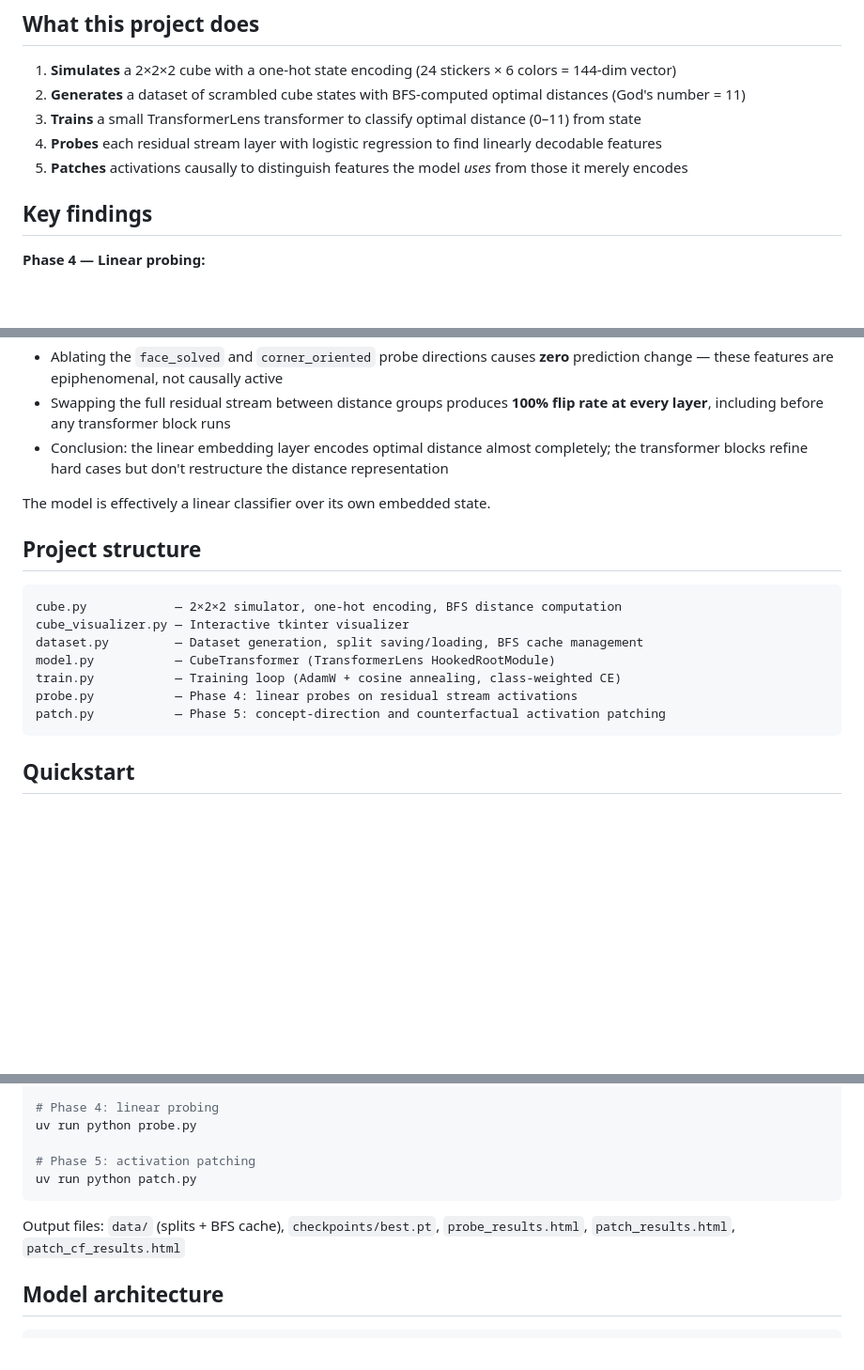
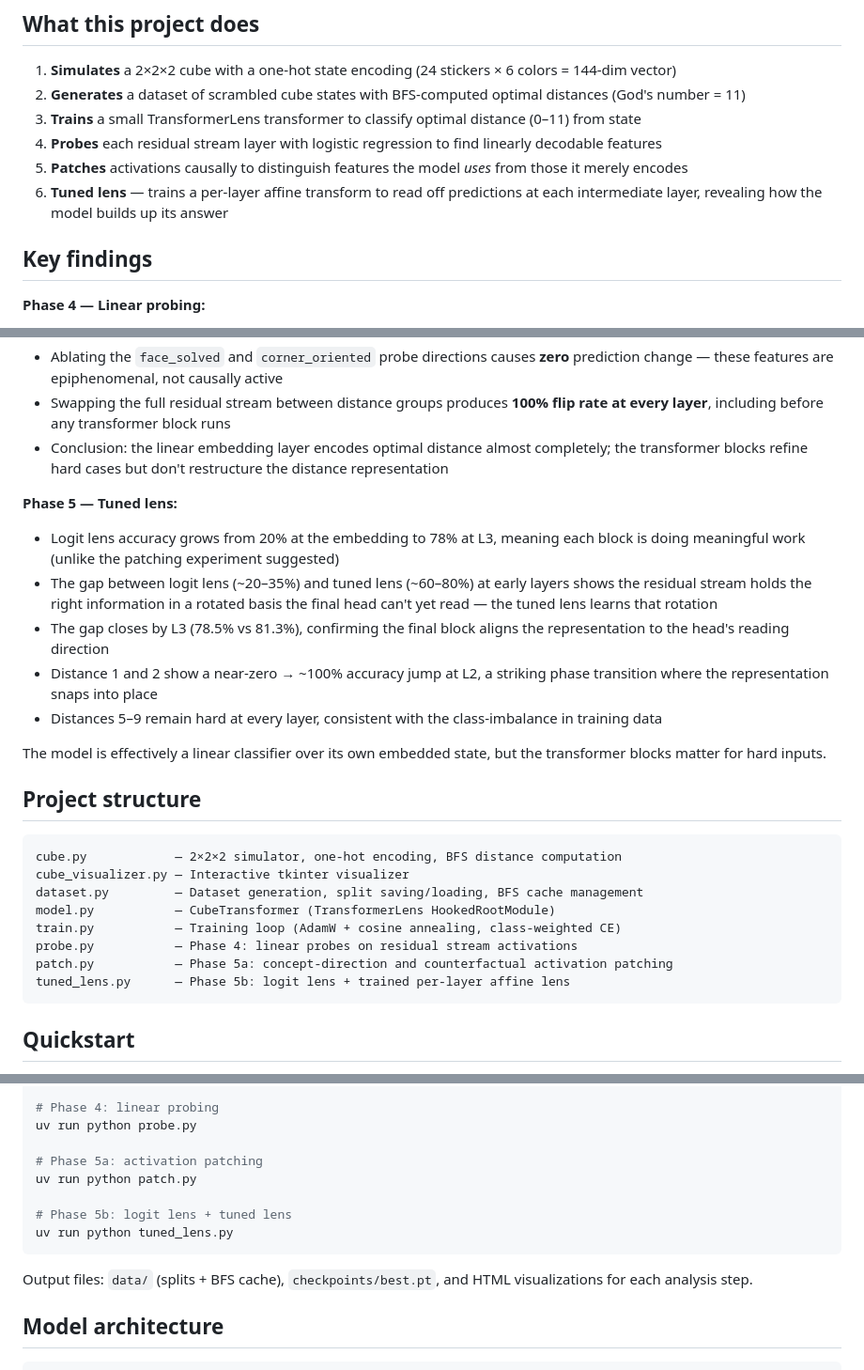
Before and after one commit to cole-mcguire/cube-interpretability, a Markdown page: README.md, 3 parts joined by grey strips. Shown at 94% size. GitHub-like rendering; blank space fills up the shorter version.

Commit message:
Update README with tuned lens findings and Phase 5b

````diff
--- a/README.md
+++ b/README.md
@@ -9,6 +9,7 @@ A mechanistic interpretability project using the 2×2×2 Rubik's cube as a contr
 3. **Trains** a small TransformerLens transformer to classify optimal distance (0–11) from state
 4. **Probes** each residual stream layer with logistic regression to find linearly decodable features
 5. **Patches** activations causally to distinguish features the model *uses* from those it merely encodes
+6. **Tuned lens** — trains a per-layer affine transform to read off predictions at each intermediate layer, revealing how the model builds up its answer
 
 ## Key findings
 
@@ -22,7 +23,14 @@ A mechanistic interpretability project using the 2×2×2 Rubik's cube as a contr
 - Swapping the full residual stream between distance groups produces **100% flip rate at every layer**, including before any transformer block runs
 - Conclusion: the linear embedding layer encodes optimal distance almost completely; the transformer blocks refine hard cases but don't restructure the distance representation
 
-The model is effectively a linear classifier over its own embedded state.
+**Phase 5 — Tuned lens:**
+- Logit lens accuracy grows from 20% at the embedding to 78% at L3, meaning each block is doing meaningful work (unlike the patching experiment suggested)
+- The gap between logit lens (~20–35%) and tuned lens (~60–80%) at early layers shows the residual stream holds the right information in a rotated basis the final head can't yet read — the tuned lens learns that rotation
+- The gap closes by L3 (78.5% vs 81.3%), confirming the final block aligns the representation to the head's reading direction
+- Distance 1 and 2 show a near-zero → ~100% accuracy jump at L2, a striking phase transition where the representation snaps into place
+- Distances 5–9 remain hard at every layer, consistent with the class-imbalance in training data
+
+The model is effectively a linear classifier over its own embedded state, but the transformer blocks matter for hard inputs.
 
 ## Project structure
 
@@ -33,7 +41,8 @@ dataset.py         — Dataset generation, split saving/loading, BFS cache manag
 model.py           — CubeTransformer (TransformerLens HookedRootModule)
 train.py           — Training loop (AdamW + cosine annealing, class-weighted CE)
 probe.py           — Phase 4: linear probes on residual stream activations
-patch.py           — Phase 5: concept-direction and counterfactual activation patching
+patch.py           — Phase 5a: concept-direction and counterfactual activation patching
+tuned_lens.py      — Phase 5b: logit lens + trained per-layer affine lens
 ```
 
 ## Quickstart
@@ -53,11 +62,14 @@ uv run cube-train
 # Phase 4: linear probing
 uv run python probe.py
 
-# Phase 5: activation patching
+# Phase 5a: activation patching
 uv run python patch.py
+
+# Phase 5b: logit lens + tuned lens
+uv run python tuned_lens.py
 ```
 
-Output files: `data/` (splits + BFS cache), `checkpoints/best.pt`, `probe_results.html`, `patch_results.html`, `patch_cf_results.html`
+Output files: `data/` (splits + BFS cache), `checkpoints/best.pt`, and HTML visualizations for each analysis step.
 
 ## Model architecture
 
````
